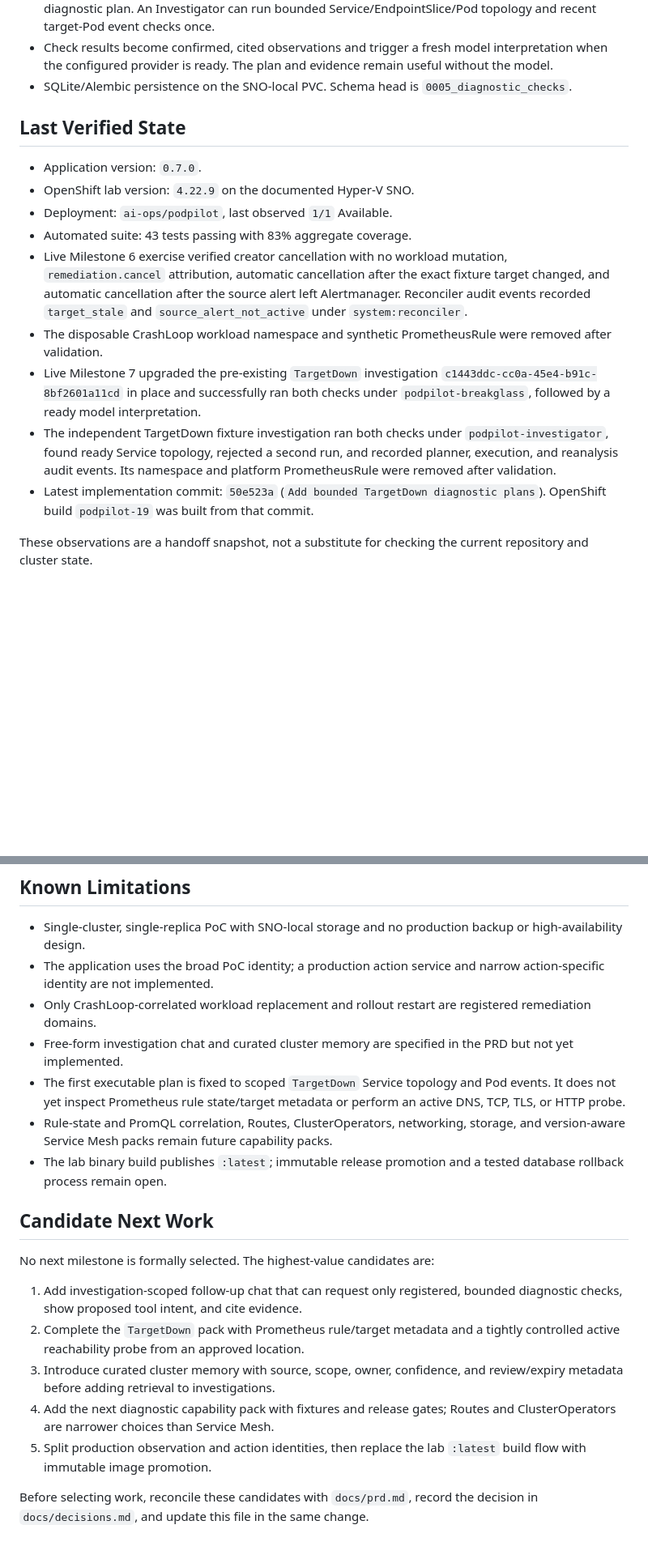
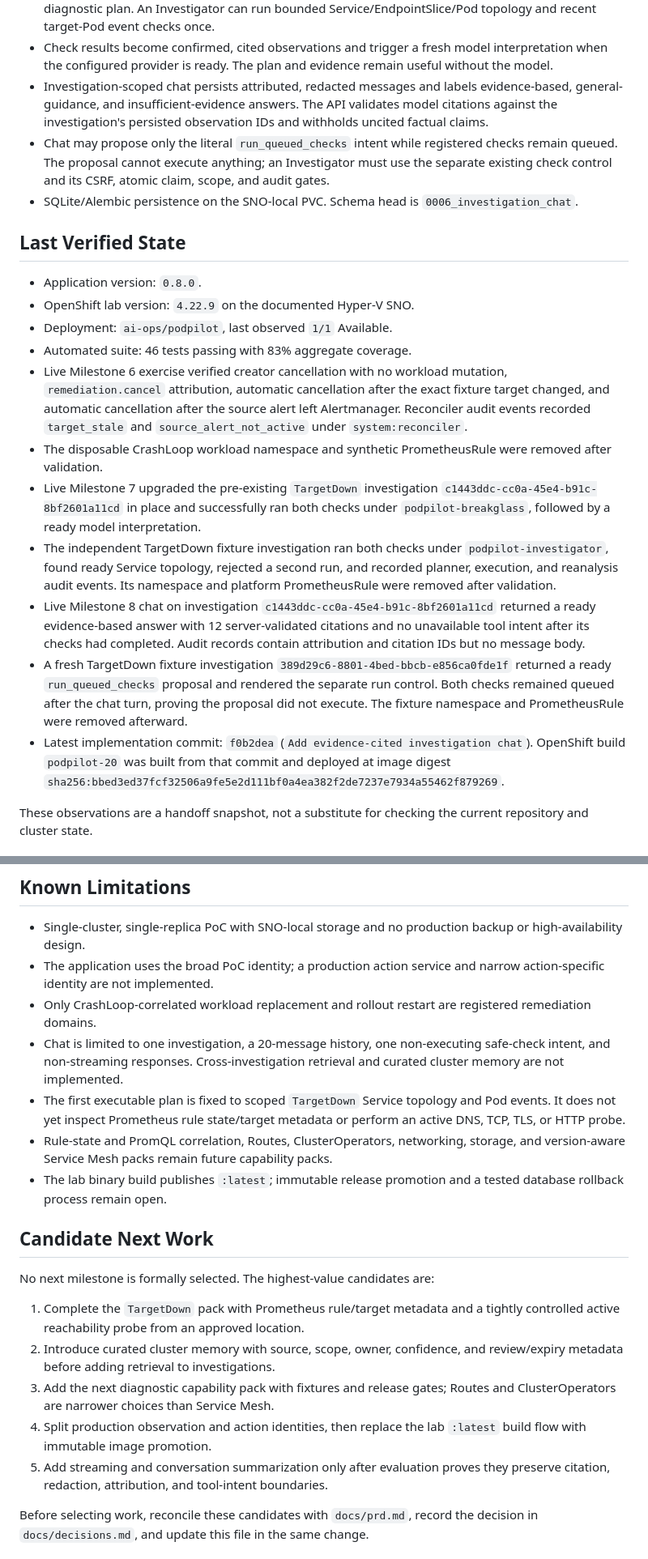
Before and after one commit to zdrux/PodPilot, a Markdown page: docs/project-status.md, 2 parts joined by grey strips. Shown at 81% size. GitHub-like rendering; blank space fills up the shorter version.

Commit message:
Record Milestone 8 deployment

```diff
--- a/docs/project-status.md
+++ b/docs/project-status.md
@@ -45,15 +45,23 @@ remediation actions after a fresh, explicit approval.
 - Check results become confirmed, cited observations and trigger a fresh model
   interpretation when the configured provider is ready. The plan and evidence
   remain useful without the model.
+- Investigation-scoped chat persists attributed, redacted messages and labels
+  evidence-based, general-guidance, and insufficient-evidence answers. The API
+  validates model citations against the investigation's persisted observation
+  IDs and withholds uncited factual claims.
+- Chat may propose only the literal `run_queued_checks` intent while registered
+  checks remain queued. The proposal cannot execute anything; an Investigator
+  must use the separate existing check control and its CSRF, atomic claim, scope,
+  and audit gates.
 - SQLite/Alembic persistence on the SNO-local PVC. Schema head is
-  `0005_diagnostic_checks`.
+  `0006_investigation_chat`.
 
 ## Last Verified State
 
-- Application version: `0.7.0`.
+- Application version: `0.8.0`.
 - OpenShift lab version: `4.22.9` on the documented Hyper-V SNO.
 - Deployment: `ai-ops/podpilot`, last observed `1/1` Available.
-- Automated suite: 43 tests passing with 83% aggregate coverage.
+- Automated suite: 46 tests passing with 83% aggregate coverage.
 - Live Milestone 6 exercise verified creator cancellation with no workload
   mutation, `remediation.cancel` attribution, automatic cancellation after the
   exact fixture target changed, and automatic cancellation after the source
@@ -68,8 +76,19 @@ remediation actions after a fresh, explicit approval.
   `podpilot-investigator`, found ready Service topology, rejected a second run,
   and recorded planner, execution, and reanalysis audit events. Its namespace
   and platform PrometheusRule were removed after validation.
-- Latest implementation commit: `50e523a` (`Add bounded TargetDown diagnostic
-  plans`). OpenShift build `podpilot-19` was built from that commit.
+- Live Milestone 8 chat on investigation
+  `c1443ddc-cc0a-45e4-b91c-8bf2601a11cd` returned a ready evidence-based answer
+  with 12 server-validated citations and no unavailable tool intent after its
+  checks had completed. Audit records contain attribution and citation IDs but
+  no message body.
+- A fresh TargetDown fixture investigation
+  `389d29c6-8801-4bed-bbcb-e856ca0fde1f` returned a ready
+  `run_queued_checks` proposal and rendered the separate run control. Both checks
+  remained queued after the chat turn, proving the proposal did not execute.
+  The fixture namespace and PrometheusRule were removed afterward.
+- Latest implementation commit: `f0b2dea` (`Add evidence-cited investigation
+  chat`). OpenShift build `podpilot-20` was built from that commit and deployed
+  at image digest `sha256:bbed3ed37fcf32506a9fe5e2d111bf0a4ea382f2de7237e7934a55462f879269`.
 
 These observations are a handoff snapshot, not a substitute for checking the
 current repository and cluster state.
@@ -104,8 +126,9 @@ current repository and cluster state.
   narrow action-specific identity are not implemented.
 - Only CrashLoop-correlated workload replacement and rollout restart are
   registered remediation domains.
-- Free-form investigation chat and curated cluster memory are specified in the
-  PRD but not yet implemented.
+- Chat is limited to one investigation, a 20-message history, one non-executing
+  safe-check intent, and non-streaming responses. Cross-investigation retrieval
+  and curated cluster memory are not implemented.
 - The first executable plan is fixed to scoped `TargetDown` Service topology and
   Pod events. It does not yet inspect Prometheus rule state/target metadata or
   perform an active DNS, TCP, TLS, or HTTP probe.
@@ -118,16 +141,16 @@ current repository and cluster state.
 
 No next milestone is formally selected. The highest-value candidates are:
 
-1. Add investigation-scoped follow-up chat that can request only registered,
-   bounded diagnostic checks, show proposed tool intent, and cite evidence.
-2. Complete the `TargetDown` pack with Prometheus rule/target metadata and a
+1. Complete the `TargetDown` pack with Prometheus rule/target metadata and a
    tightly controlled active reachability probe from an approved location.
-3. Introduce curated cluster memory with source, scope, owner, confidence, and
+2. Introduce curated cluster memory with source, scope, owner, confidence, and
    review/expiry metadata before adding retrieval to investigations.
-4. Add the next diagnostic capability pack with fixtures and release gates;
+3. Add the next diagnostic capability pack with fixtures and release gates;
    Routes and ClusterOperators are narrower choices than Service Mesh.
-5. Split production observation and action identities, then replace the lab
+4. Split production observation and action identities, then replace the lab
    `:latest` build flow with immutable image promotion.
+5. Add streaming and conversation summarization only after evaluation proves
+   they preserve citation, redaction, attribution, and tool-intent boundaries.
 
 Before selecting work, reconcile these candidates with `docs/prd.md`, record the
 decision in `docs/decisions.md`, and update this file in the same change.
```
Also changed, not shown: other parts of docs/project-status.md (+4 -1 lines).
